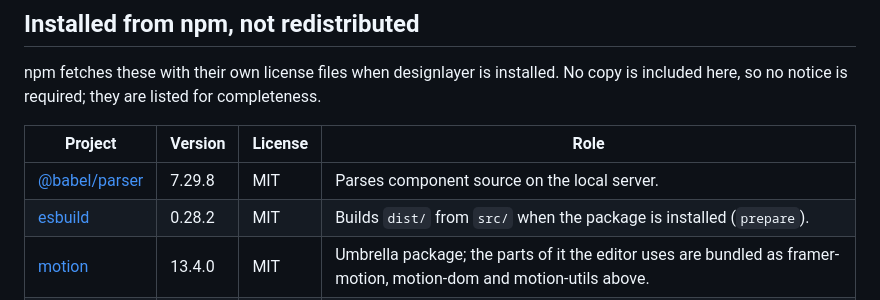
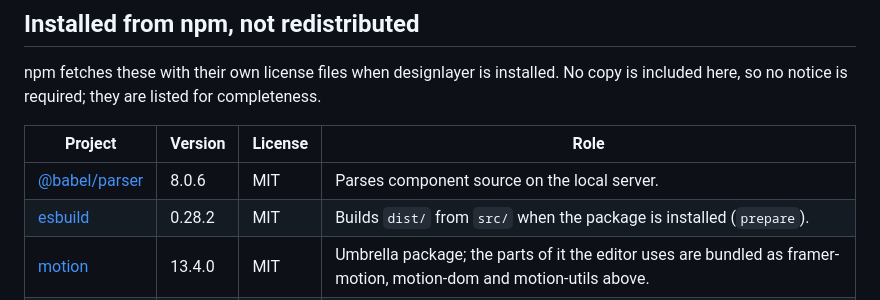
Before and after one commit to phil8-li/design-layer, a Markdown page: THIRD_PARTY_NOTICES.md, the part around the change. Rendered like a GitHub page.

Commit message:
Regenerate the files generated from the bumped packages (THIRD_PARTY_NOTICES.md)

```diff
--- a/THIRD_PARTY_NOTICES.md
+++ b/THIRD_PARTY_NOTICES.md
@@ -35,7 +35,7 @@ completeness.
 
 | Project | Version | License | Role |
 | --- | --- | --- | --- |
-| [@babel/parser](https://github.com/babel/babel) | 7.29.8 | MIT | Parses component source on the local server. |
+| [@babel/parser](https://github.com/babel/babel) | 8.0.6 | MIT | Parses component source on the local server. |
 | [esbuild](https://github.com/evanw/esbuild) | 0.28.2 | MIT | Builds `dist/` from `src/` when the package is installed (`prepare`). |
 | [motion](https://github.com/motiondivision/motion) | 13.4.0 | MIT | Umbrella package; the parts of it the editor uses are bundled as framer-motion, motion-dom and motion-utils above. |
 | [ws](https://github.com/websockets/ws) | 8.21.3 | MIT | WebSockets for the local server and for library sign-in. |
```
